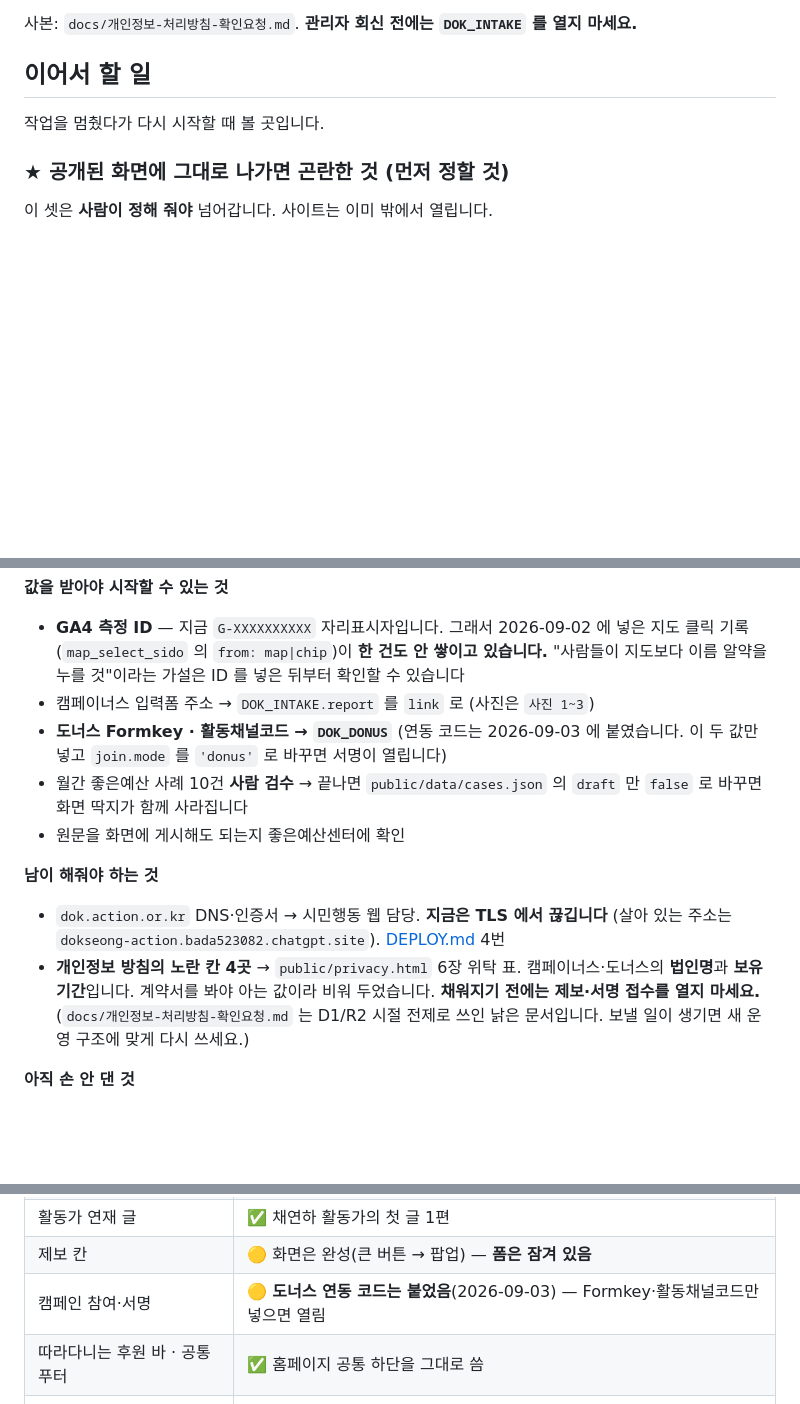
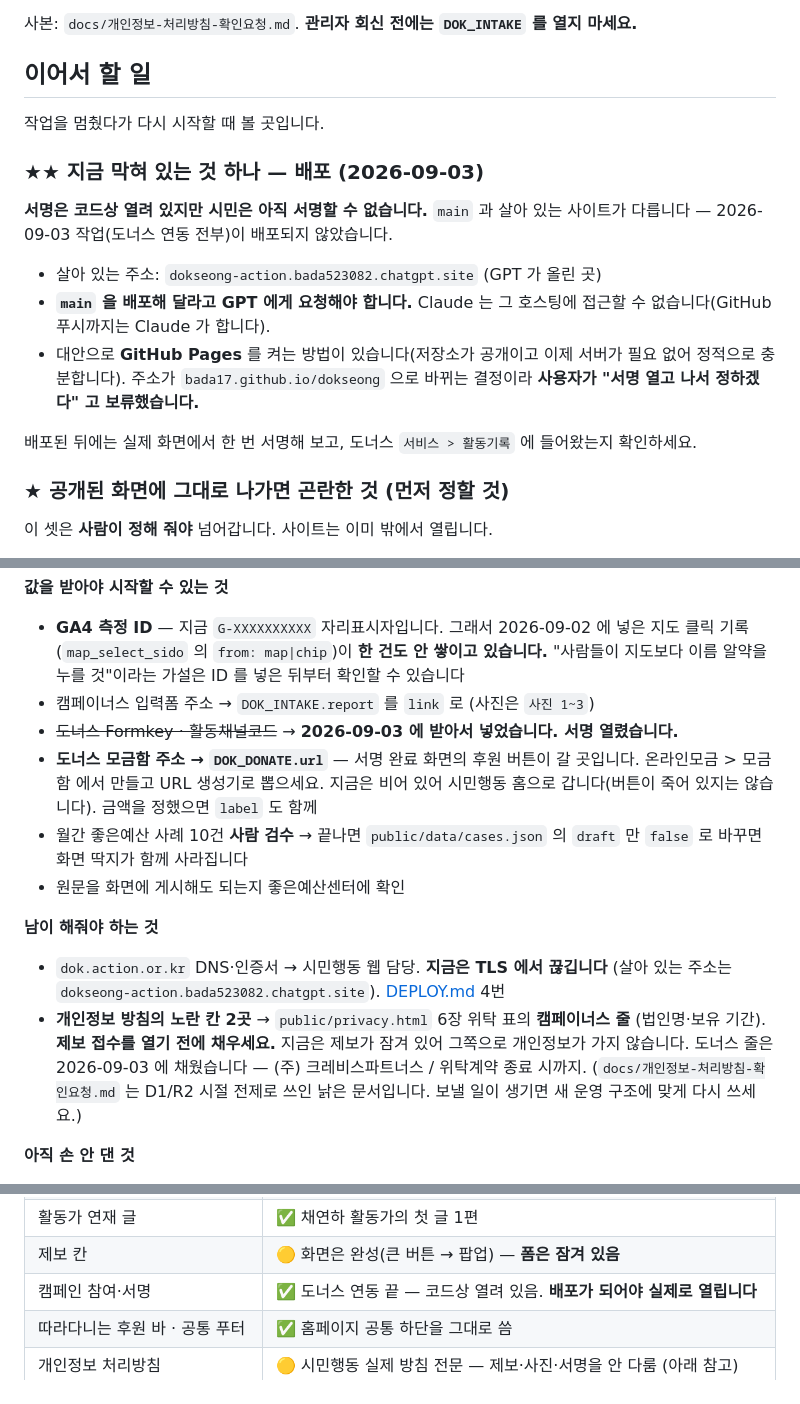
Before and after one commit to bada17/dokseong, a Markdown page: README.md, 3 parts joined by grey strips. GitHub-like rendering; blank space fills up the shorter version.

Commit message:
README '이어서 할 일' 을 오늘 상태로 맞춤
- 지금 막혀 있는 것은 배포 하나다. main 과 살아 있는 사이트가 다르다.
  서명은 코드상 열려 있지만 배포되지 않아 시민은 아직 서명할 수 없다.
- 도너스 Formkey·활동채널코드는 받아서 넣었다. 대신 모금함 주소가 새로 필요해졌다.
- 방침 위탁표 노란 칸이 4곳에서 2곳으로 줄었다(캠페이너스만 남음).

Co-Authored-By: Claude Opus 5 <noreply@anthropic.com>

```diff
--- a/README.md
+++ b/README.md
@@ -402,6 +402,21 @@ const DOK_DONATE = {
 
 작업을 멈췄다가 다시 시작할 때 볼 곳입니다.
 
+### ★★ 지금 막혀 있는 것 하나 — 배포 (2026-09-03)
+
+**서명은 코드상 열려 있지만 시민은 아직 서명할 수 없습니다.** `main` 과 살아 있는
+사이트가 다릅니다 — 2026-09-03 작업(도너스 연동 전부)이 배포되지 않았습니다.
+
+- 살아 있는 주소: `dokseong-action.bada523082.chatgpt.site` (GPT 가 올린 곳)
+- **`main` 을 배포해 달라고 GPT 에게 요청해야 합니다.** Claude 는 그 호스팅에
+  접근할 수 없습니다(GitHub 푸시까지는 Claude 가 합니다).
+- 대안으로 **GitHub Pages** 를 켜는 방법이 있습니다(저장소가 공개이고 이제 서버가
+  필요 없어 정적으로 충분합니다). 주소가 `bada17.github.io/dokseong` 으로 바뀌는
+  결정이라 **사용자가 "서명 열고 나서 정하겠다" 고 보류했습니다.**
+
+배포된 뒤에는 실제 화면에서 한 번 서명해 보고, 도너스 `서비스 > 활동기록` 에
+들어왔는지 확인하세요.
+
 ### ★ 공개된 화면에 그대로 나가면 곤란한 것 (먼저 정할 것)
 
 이 셋은 **사람이 정해 줘야** 넘어갑니다. 사이트는 이미 밖에서 열립니다.
@@ -428,8 +443,10 @@ const DOK_DONATE = {
   **한 건도 안 쌓이고 있습니다.** "사람들이 지도보다 이름 알약을 누를 것"이라는
   가설은 ID 를 넣은 뒤부터 확인할 수 있습니다
 - 캠페이너스 입력폼 주소 → `DOK_INTAKE.report` 를 `link` 로 (사진은 `사진 1~3`)
-- **도너스 Formkey · 활동채널코드 → `DOK_DONUS`** (연동 코드는 2026-09-03 에 붙였습니다.
-  이 두 값만 넣고 `join.mode` 를 `'donus'` 로 바꾸면 서명이 열립니다)
+- ~~도너스 Formkey · 활동채널코드~~ → **2026-09-03 에 받아서 넣었습니다. 서명 열렸습니다.**
+- **도너스 모금함 주소 → `DOK_DONATE.url`** — 서명 완료 화면의 후원 버튼이 갈 곳입니다.
+  온라인모금 > 모금함 에서 만들고 URL 생성기로 뽑으세요. 지금은 비어 있어
+  시민행동 홈으로 갑니다(버튼이 죽어 있지는 않습니다). 금액을 정했으면 `label` 도 함께
 - 월간 좋은예산 사례 10건 **사람 검수** → 끝나면 `public/data/cases.json` 의
   `draft` 만 `false` 로 바꾸면 화면 딱지가 함께 사라집니다
 - 원문을 화면에 게시해도 되는지 좋은예산센터에 확인
@@ -437,9 +454,10 @@ const DOK_DONATE = {
 **남이 해줘야 하는 것**
 - `dok.action.or.kr` DNS·인증서 → 시민행동 웹 담당. **지금은 TLS 에서 끊깁니다**
   (살아 있는 주소는 `dokseong-action.bada523082.chatgpt.site`). [DEPLOY.md](DEPLOY.md) 4번
-- **개인정보 방침의 노란 칸 4곳** → `public/privacy.html` 6장 위탁 표.
-  캠페이너스·도너스의 **법인명**과 **보유 기간**입니다. 계약서를 봐야 아는 값이라
-  비워 두었습니다. **채워지기 전에는 제보·서명 접수를 열지 마세요.**
+- **개인정보 방침의 노란 칸 2곳** → `public/privacy.html` 6장 위탁 표의 **캠페이너스 줄**
+  (법인명·보유 기간). **제보 접수를 열기 전에 채우세요.** 지금은 제보가 잠겨 있어
+  그쪽으로 개인정보가 가지 않습니다.
+  도너스 줄은 2026-09-03 에 채웠습니다 — (주) 크레비스파트너스 / 위탁계약 종료 시까지.
   (`docs/개인정보-처리방침-확인요청.md` 는 D1/R2 시절 전제로 쓰인 낡은 문서입니다.
    보낼 일이 생기면 새 운영 구조에 맞게 다시 쓰세요.)
 
@@ -486,7 +504,7 @@ const DOK_DONATE = {
 | 월간 좋은예산 사례 10건 | 🟡 지도에서 지역을 고르면 나옴 — **요약은 Claude 초안**, 딱지 붙어 있음 |
 | 활동가 연재 글 | ✅ 채연하 활동가의 첫 글 1편 |
 | 제보 칸 | 🟡 화면은 완성(큰 버튼 → 팝업) — **폼은 잠겨 있음** |
-| 캠페인 참여·서명 | 🟡 **도너스 연동 코드는 붙었음**(2026-09-03) — Formkey·활동채널코드만 넣으면 열림 |
+| 캠페인 참여·서명 | ✅ 도너스 연동 끝 — 코드상 열려 있음. **배포가 되어야 실제로 열립니다** |
 | 따라다니는 후원 바 · 공통 푸터 | ✅ 홈페이지 공통 하단을 그대로 씀 |
 | 개인정보 처리방침 | 🟡 시민행동 실제 방침 전문 — 제보·사진·서명을 안 다룸 (아래 참고) |
 | 예산감시 사업 4건 · 사업 보고서 | ⬜ 예시라 `DOK_SHOW_SAMPLE=false` 로 감춰 둠 |
```
